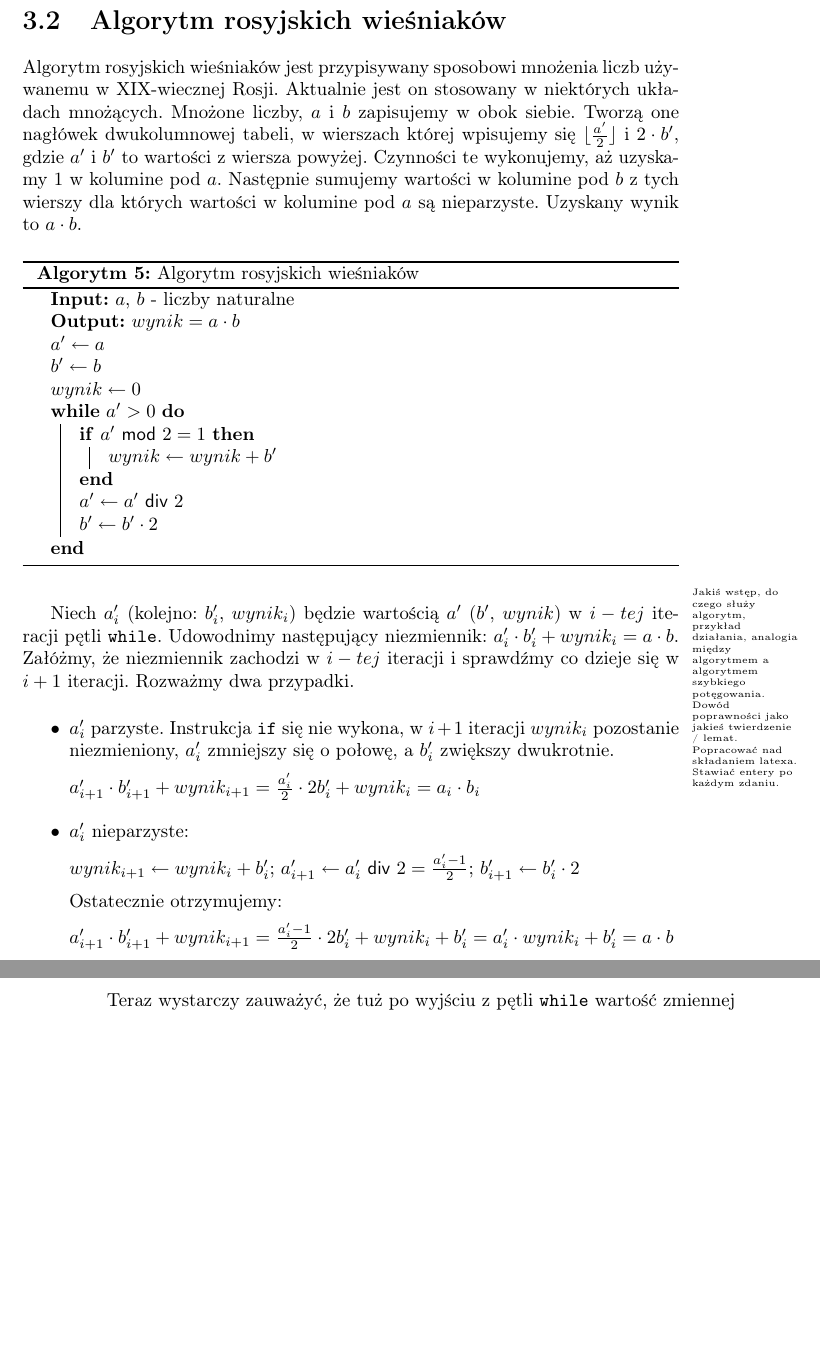
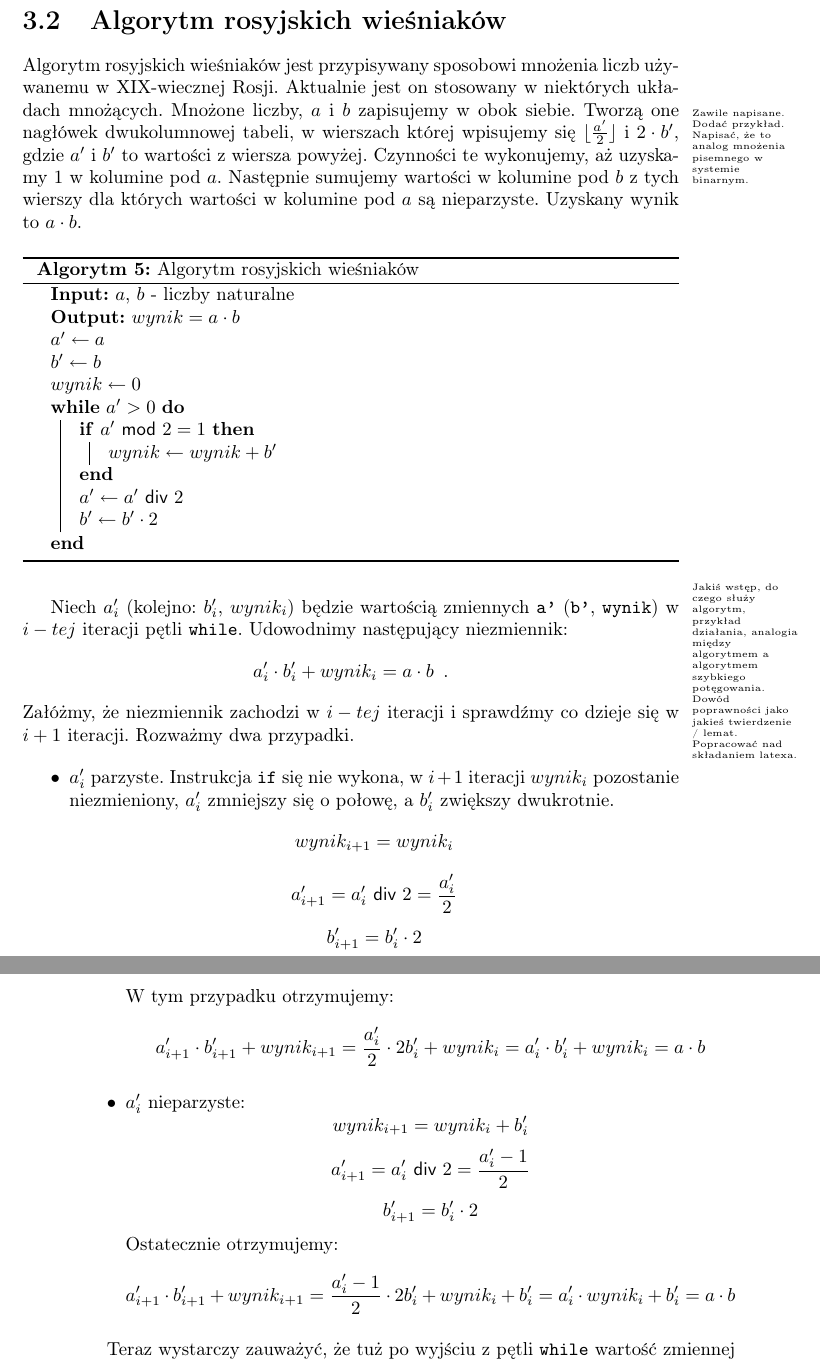
Before and after one commit to wesolyfoton/aisd-skrypt, a LaTeX book (skrypt.tex, which reads wiesniakow.tex): two parts of pages 19 and 20 of 30, joined at a grey line, cut so that both start at the same text, the shorter picture padded with empty space. Compiled offline with pdfLaTeX.

Commit message:
Poprawki do wieśniaków
kropla w morzu potrzeb

```diff
--- a/wiesniakow.tex
+++ b/wiesniakow.tex
@@ -3,6 +3,9 @@
 Algorytm rosyjskich wieśniaków jest przypisywany sposobowi mnożenia liczb używanemu w XIX-wiecznej Rosji.
 Aktualnie jest on stosowany w niektórych układach mnożących.
 Mnożone liczby, $a$ i $b$ zapisujemy w obok siebie.
+\comment{Zawile napisane.
+Dodać przykład.
+Napisać, że to analog mnożenia pisemnego w systemie binarnym.}
 Tworzą one nagłówek dwukolumnowej tabeli, w wierszach której wpisujemy się $\lfloor\frac{a'}{2}\rfloor$ i $2 \cdot b'$, gdzie $a'$ i $b'$ to wartości z wiersza powyżej.
 Czynności te wykonujemy, aż uzyskamy $1$ w kolumine pod $a$.
 Następnie sumujemy wartości w kolumine pod $b$ z tych wierszy dla których wartości w kolumine pod $a$ są nieparzyste.
@@ -35,29 +38,46 @@ Uzyskany wynik to $a \cdot b$.
 
 \comment{Jakiś wstęp, do czego służy algorytm, przykład działania, analogia między algorytmem a algorytmem szybkiego potęgowania.
 Dowód poprawności jako jakieś twierdzenie / lemat.
-Popracować nad składaniem latexa.
-Stawiać entery po każdym zdaniu.}
-Niech $a'_i$ (kolejno: $b'_i$, $wynik_i$) będzie wartością $a'$ ($b'$, $wynik$) w $i-tej$ iteracji pętli \texttt{while}.
-Udowodnimy następujący niezmiennik: $a'_i \cdot b'_i + wynik_i = a \cdot b$.
+Popracować nad składaniem latexa.}
+Niech $a'_i$ (kolejno: $b'_i$, $wynik_i$) będzie wartością zmiennych \texttt{a'} (\texttt{b'}, \texttt{wynik}) w $i-tej$ iteracji pętli \texttt{while}.
+Udowodnimy następujący niezmiennik:
+\[
+a'_i \cdot b'_i + wynik_i = a \cdot b \enspace.
+\]
 Załóżmy, że niezmiennik zachodzi w $i-tej$ iteracji i sprawdźmy co dzieje się w $i+1$ iteracji.
 Rozważmy dwa przypadki.
 
 
 \begin{itemize}
     \item $a'_i$ parzyste. Instrukcja \texttt{if} się nie wykona, w $i+1$ iteracji $wynik_i$ pozostanie niezmieniony, $a'_i$ zmniejszy się o połowę, a $b'_i$ zwiększy dwukrotnie.
+    \[
+      wynik_{i+1} = wynik_i
+    \]
+    \[
+      a'_{i+1} = a'_i \textsf{ div } 2 = \frac{a'_i}{2}
+    \]
+    \[
+      b'_{i+1} = b'_i \cdot 2
+    \]
+    W tym przypadku otrzymujemy:
+    \[
+      a'_{i+1} \cdot b'_{i+1} + wynik_{i+1} = \frac{a'_i}{2} \cdot 2 b'_i + wynik_i = a'_i \cdot b'_i + wynik_i = a \cdot b
+    \]
 
-$a'_{i+1} \cdot b'_{i+1} + wynik_{i+1} = \frac{a'_i}{2} \cdot 2 b'_i + wynik_i = a_i \cdot b_i$
-
-
-\item $a'_i$ nieparzyste:
-
-$wynik_{i+1} \leftarrow wynik_i + b'_i$;
-$a'_{i+1} \leftarrow a'_i \textsf{ div } 2 = \frac{a'_i-1}{2}$;
-$b'_{i+1} \leftarrow b'_i \cdot 2$
-
-Ostatecznie otrzymujemy:
-
-$a'_{i+1} \cdot b'_{i+1} + wynik_{i+1} = \frac{a'_i-1}{2} \cdot 2 b'_i + wynik_i +b'_i = a'_i \cdot wynik_i + b'_i= a \cdot b$
+    \item $a'_i$ nieparzyste:
+    \[
+      wynik_{i+1} = wynik_i + b'_i
+    \]
+    \[
+      a'_{i+1} = a'_i \textsf{ div } 2 = \frac{a'_i-1}{2}
+    \]
+    \[
+      b'_{i+1} = b'_i \cdot 2
+    \]
+    Ostatecznie otrzymujemy:
+    \[
+      a'_{i+1} \cdot b'_{i+1} + wynik_{i+1} = \frac{a'_i-1}{2} \cdot 2 b'_i + wynik_i +b'_i = a'_i \cdot wynik_i + b'_i= a \cdot b
+    \]
 
 \end{itemize}
 
```
Also changed, not shown: skrypt.pdf.
